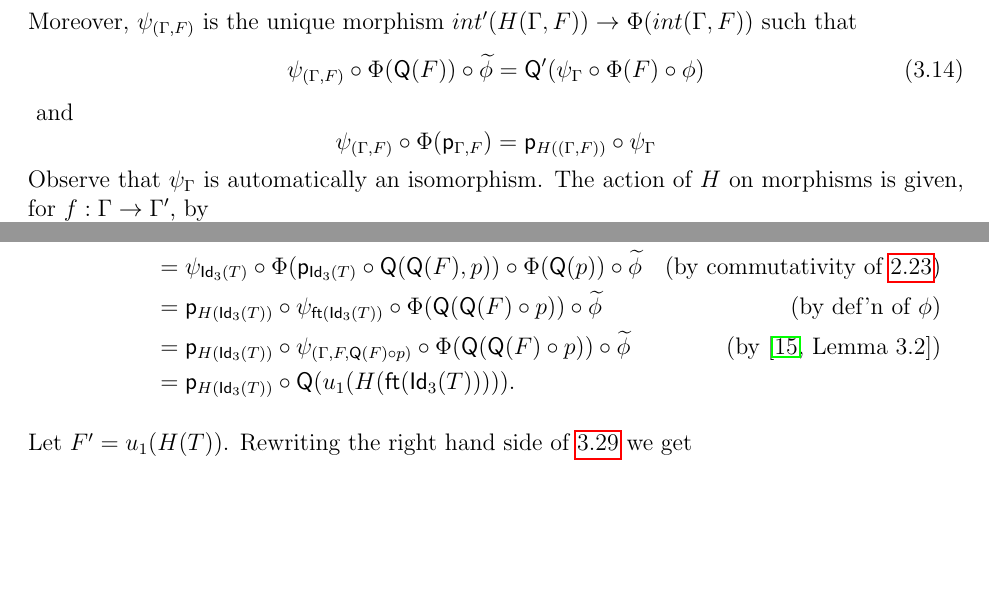
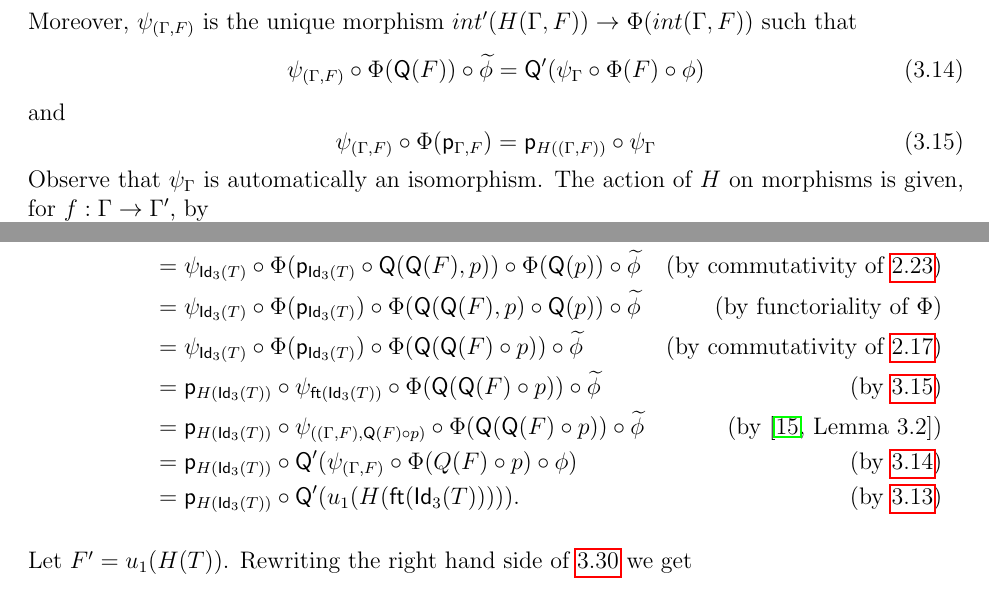
Before and after one commit to DanGrayson/VV-Martin-Lof-identity-types-in-the-C-systems-defined-by-a-universe-category, a LaTeX paper (From_a_univ_with_paths.tex): two parts of pages 49 and 54 of 59, joined at a grey line, cut so that both start at the same text, the shorter picture padded with empty space. Compiled offline with pdfLaTeX.

Commit message:
clarifications

```diff
--- a/From_a_univ_with_paths.tex
+++ b/From_a_univ_with_paths.tex
@@ -3495,13 +3495,12 @@ Moreover, $\psi_{(\Gamma,F)}$ is the unique morphism $int'(H(\Gamma,F))\sr \Phi(
 \begin{eq}
   \label{psi-Q-compat}
   \psi_{(\Gamma,F)}\circ \Phi(\Q(F))\circ\wt{\phi}=\Q'(\psi_{\Gamma}\circ\Phi(F)\circ\phi)
-\end{eq}
-%
+\end{eq}%
 and
-%
-$$\psi_{(\Gamma,F)}\circ \Phi(\p_{\Gamma,F})=\p_{H((\Gamma,F))}\circ
-\psi_{\Gamma}$$
-%
+\begin{eq}
+  \label{psi-p-compat}
+  \psi_{(\Gamma,F)}\circ \Phi(\p_{\Gamma,F})=\p_{H((\Gamma,F))}\circ \psi_{\Gamma}
+\end{eq}%
 %%
 Observe that $\psi_{\Gamma}$ is automatically an isomorphism. The action of $H$
 on morphisms is given, for $f:\Gamma\sr\Gamma'$, by
@@ -3831,11 +3830,14 @@ To prove (\ref{2015.05.10.eq2ab}) let us rewrite the left hand side first as fol
 %
 \begin{align*}
   \psi_{\Idx(T)}\circ \Phi&(\Q(F)_E)\circ \Phi(\p_{(\wt{\U};p),Eq})\circ \Phi(\Q(p))\circ \wt{\phi} \\
-    & = \psi_{\Idx(T)}\circ \Phi(\Q(F)_E \circ \p_{(\wt{\U};p),Eq})\circ \Phi(\Q(p))\circ \wt{\phi} & \by{functoriality of $\Phi$} \\
-    & = \psi_{\Idx(T)}\circ \Phi(\p_{\Idx(T)}\circ \Q(\Q(F),p))\circ \Phi(\Q(p))\circ\wt{\phi} & \by{commutativity of \ref{pEU-diagram}} \\
-    & = \p_{H(\Idx(T))}\circ \psi_{\ft(\Idx(T))}\circ \Phi(\Q(\Q(F)\circ p))\circ \wt{\phi} & \by{def'n of $\phi$} \\
-    & = \p_{H(\Idx(T))}\circ \psi_{(\Gamma,F,\Q(F)\circ p)}\circ \Phi(\Q(\Q(F)\circ p))\circ \wt{\phi} & \by{\cite[Lemma 3.2]{fromunivwithPi}} \\
-    & = \p_{H(\Idx(T))}\circ \Q(u_1(H(\ft(\Idx(T))))).
+    & = \psi_{\Idx(T)} \circ \Phi(\Q(F)_E \circ \p_{(\wt{\U};p),Eq})\circ \Phi(\Q(p))\circ \wt{\phi}    & \by{functoriality of $\Phi$} \\
+    & = \psi_{\Idx(T)} \circ \Phi(\p_{\Idx(T)}\circ \Q(\Q(F),p))\circ \Phi(\Q(p))\circ\wt{\phi}         & \by{commutativity of \ref{pEU-diagram}} \\
+    & = \psi_{\Idx(T)} \circ \Phi(\p_{\Idx(T)}) \circ \Phi(\Q(\Q(F),p) \circ \Q(p))\circ \wt\phi        & \by{functoriality of $\Phi$} \\
+    & = \psi_{\Idx(T)} \circ \Phi(\p_{\Idx(T)}) \circ \Phi(\Q(\Q(F) \circ p)) \circ \wt\phi             & \by{commutativity of \ref{2015.04.06.l0.sq}} \\
+    & = \p_{H(\Idx(T))}\circ \psi_{\ft(\Idx(T))}\circ \Phi(\Q(\Q(F) \circ p)) \circ \wt\phi             & \by{\ref{psi-p-compat}} \\
+    & = \p_{H(\Idx(T))}\circ \psi_{((\Gamma,F),\Q(F) \circ p)}\circ \Phi(\Q(\Q(F)\circ p))\circ \wt{\phi}  & \by{\cite[Lemma 3.2]{fromunivwithPi}} \\
+    & = \p_{H(\Idx(T))}\circ \Q'(\psi_{(\Gamma,F)} \circ \Phi(Q(F)\circ p) \circ \phi)                  & \by{\ref{psi-Q-compat}} \\
+    & = \p_{H(\Idx(T))}\circ \Q'(u_1(H(\ft(\Idx(T))))).                                                 & \by{\ref{u1-H-eqn}}
 \end{align*}
 
 Let $F'=u_1(H(T))$. Rewriting the right hand side of \ref{eqn13} we get
```
